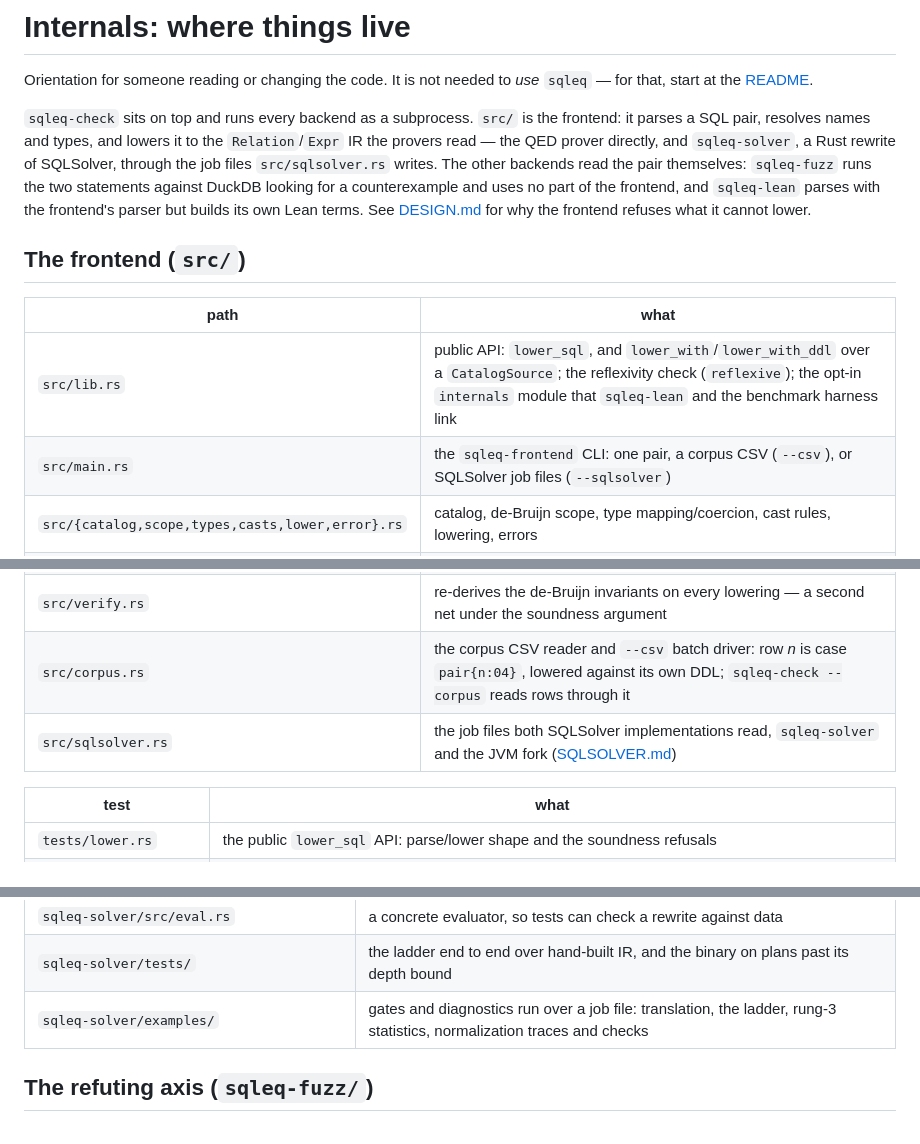
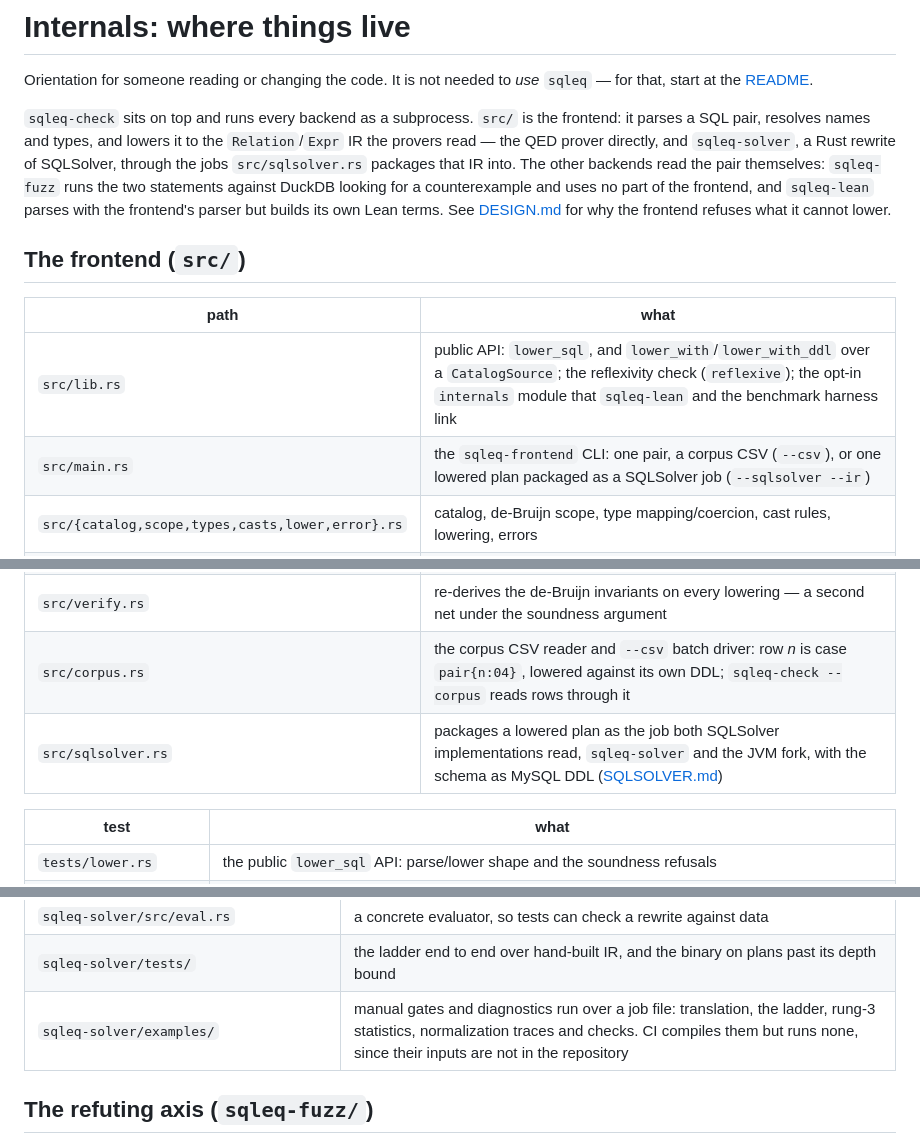
Before and after one commit to datadog-labs/sqleq, a Markdown page: docs/INTERNALS.md, 3 parts joined by grey strips. GitHub-like rendering.

```diff
--- a/docs/INTERNALS.md
+++ b/docs/INTERNALS.md
@@ -5,25 +5,25 @@ start at the [README](../README.md).
 
 `sqleq-check` sits on top and runs every backend as a subprocess. `src/` is the frontend: it parses
 a SQL pair, resolves names and types, and lowers it to the `Relation`/`Expr` IR the provers read —
-the QED prover directly, and `sqleq-solver`, a Rust rewrite of SQLSolver, through the job files
-`src/sqlsolver.rs` writes. The other backends read the pair themselves: `sqleq-fuzz` runs the two
-statements against DuckDB looking for a counterexample and uses no part of the frontend, and
-`sqleq-lean` parses with the frontend's parser but builds its own Lean terms. See
-[DESIGN.md](DESIGN.md) for why the frontend refuses what it cannot lower.
+the QED prover directly, and `sqleq-solver`, a Rust rewrite of SQLSolver, through the jobs
+`src/sqlsolver.rs` packages that IR into. The other backends read the pair themselves:
+`sqleq-fuzz` runs the two statements against DuckDB looking for a counterexample and uses no part
+of the frontend, and `sqleq-lean` parses with the frontend's parser but builds its own Lean terms.
+See [DESIGN.md](DESIGN.md) for why the frontend refuses what it cannot lower.
 
 ## The frontend (`src/`)
 
 | path | what |
 |---|---|
 | `src/lib.rs` | public API: `lower_sql`, and `lower_with`/`lower_with_ddl` over a `CatalogSource`; the reflexivity check (`reflexive`); the opt-in `internals` module that `sqleq-lean` and the benchmark harness link |
-| `src/main.rs` | the `sqleq-frontend` CLI: one pair, a corpus CSV (`--csv`), or SQLSolver job files (`--sqlsolver`) |
+| `src/main.rs` | the `sqleq-frontend` CLI: one pair, a corpus CSV (`--csv`), or one lowered plan packaged as a SQLSolver job (`--sqlsolver --ir`) |
 | `src/{catalog,scope,types,casts,lower,error}.rs` | catalog, de-Bruijn scope, type mapping/coercion, cast rules, lowering, errors |
 | `src/{normalize,dml}.rs` | equivalence-preserving rewrites; `DELETE`, `UPDATE` and `INSERT` pairs reduced to queries computing their effect |
 | `src/{infer,pgddl}.rs` | type inference (the `--infer`/`--infer-seeded` modes) and the raw-Postgres-DDL reader |
 | `src/params.rs` | `$N` handling and the misalignment check ([SOUNDNESS.md](SOUNDNESS.md)) |
 | `src/verify.rs` | re-derives the de-Bruijn invariants on every lowering — a second net under the soundness argument |
 | `src/corpus.rs` | the corpus CSV reader and `--csv` batch driver: row *n* is case `pair{n:04}`, lowered against its own DDL; `sqleq-check --corpus` reads rows through it |
-| `src/sqlsolver.rs` | the job files both SQLSolver implementations read, `sqleq-solver` and the JVM fork ([SQLSOLVER.md](SQLSOLVER.md)) |
+| `src/sqlsolver.rs` | packages a lowered plan as the job both SQLSolver implementations read, `sqleq-solver` and the JVM fork, with the schema as MySQL DDL ([SQLSOLVER.md](SQLSOLVER.md)) |
 
 | test | what |
 |---|---|
@@ -88,7 +88,7 @@ in. What it rewrites, and where it deliberately differs from the original, is in
 | `sqleq-solver/src/{prove,setsolver}.rs` | the decision ladder, and the Z3 set solver as its last rung |
 | `sqleq-solver/src/eval.rs` | a concrete evaluator, so tests can check a rewrite against data |
 | `sqleq-solver/tests/` | the ladder end to end over hand-built IR, and the binary on plans past its depth bound |
-| `sqleq-solver/examples/` | gates and diagnostics run over a job file: translation, the ladder, rung-3 statistics, normalization traces and checks |
+| `sqleq-solver/examples/` | manual gates and diagnostics run over a job file: translation, the ladder, rung-3 statistics, normalization traces and checks. CI compiles them but runs none, since their inputs are not in the repository |
 
 ## The refuting axis (`sqleq-fuzz/`)
 
```
